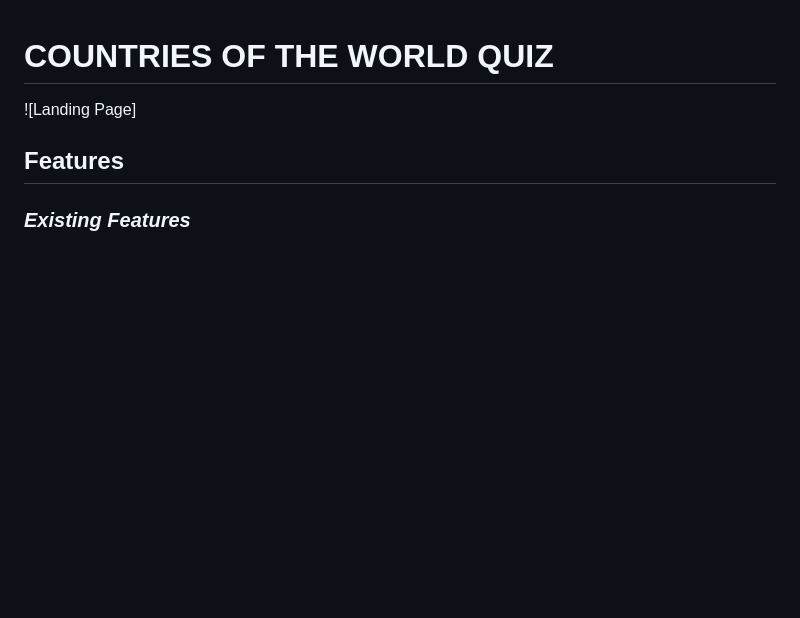
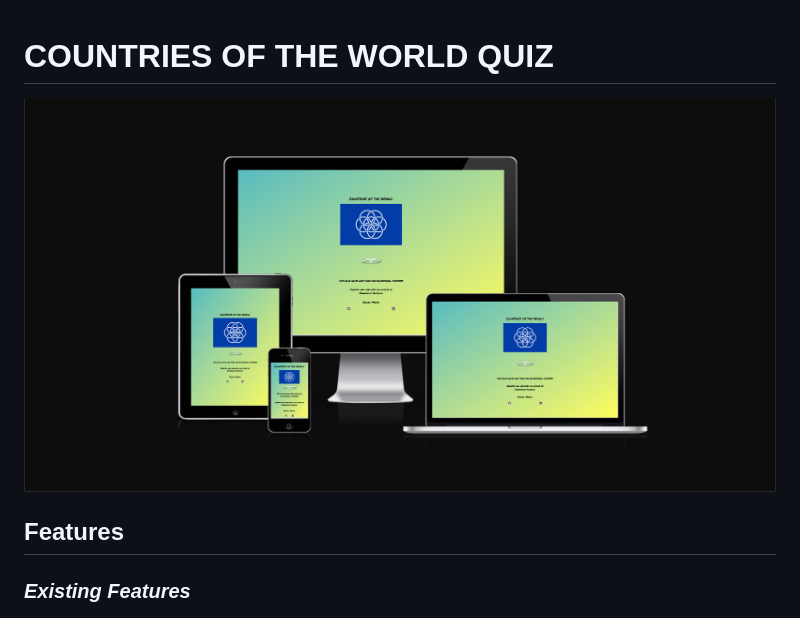
Before and after one commit to Alexiou981/countries-of-the-world-quiz, a Markdown page: README.md, the part around the change. Rendered like a GitHub page; pictures changed too: assets/images/am-i-responsive.png (added); blank space fills up the shorter version.

Commit message:
docs: upload am i responsive image of the game

```diff
--- a/README.md
+++ b/README.md
@@ -1,7 +1,7 @@
 # COUNTRIES OF THE WORLD QUIZ
 
 
-![Landing Page]
+![Landing Page](assets/images/am-i-responsive.png)
 
 ## **Features**
 ### *Existing Features*
```
